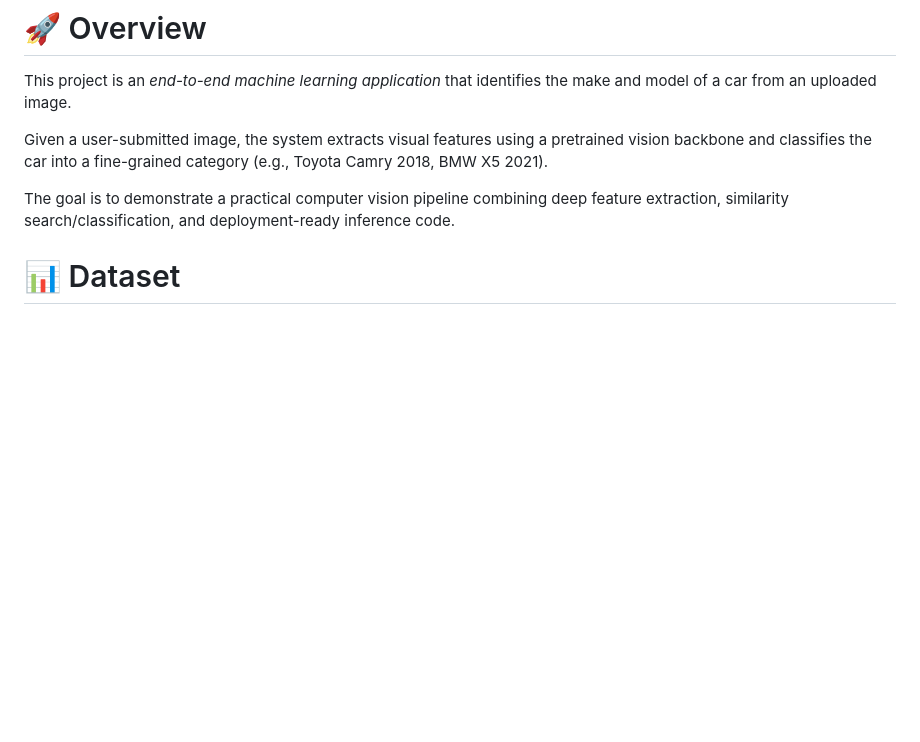
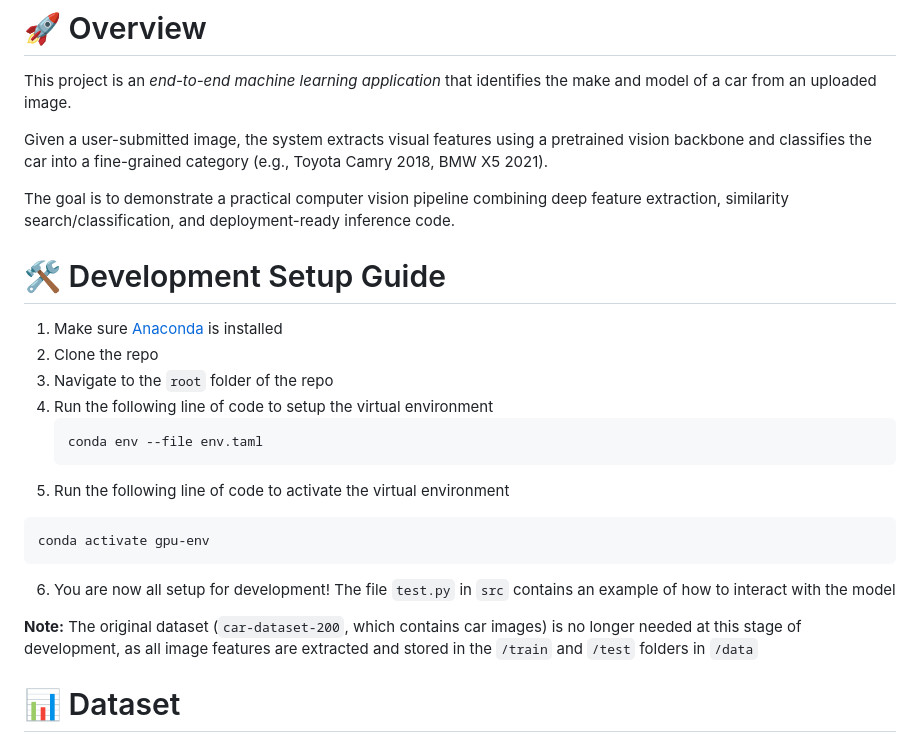
Before and after one commit to k13nNg/driftID, a Markdown page: README.md, the part around the change. GitHub-like rendering; blank space fills up the shorter version.

````diff
--- a/README.md
+++ b/README.md
@@ -7,6 +7,22 @@ This project is an _end-to-end machine learning application_ that identifies the
 Given a user-submitted image, the system extracts visual features using a pretrained vision backbone and classifies the car into a fine-grained category (e.g., Toyota Camry 2018, BMW X5 2021).
 
 The goal is to demonstrate a practical computer vision pipeline combining deep feature extraction, similarity search/classification, and deployment-ready inference code.
+
+# 🛠️ Development Setup Guide
+1. Make sure [Anaconda](https://www.anaconda.com/download) is installed
+2. Clone the repo
+3. Navigate to the `root` folder of the repo
+4. Run the following line of code to setup the virtual environment
+   ```bash
+   conda env --file env.taml
+   ```
+5. Run the following line of code to activate the virtual environment
+  ```bash
+  conda activate gpu-env
+  ```
+6. You are now all setup for development! The file `test.py` in `src` contains an example of how to interact with the model
+
+**Note:** The original dataset (`car-dataset-200`, which contains car images) is no longer needed at this stage of development, as all image features are extracted and stored in the `/train` and `/test` folders in `/data`
 
 # 📊 Dataset
 
````
